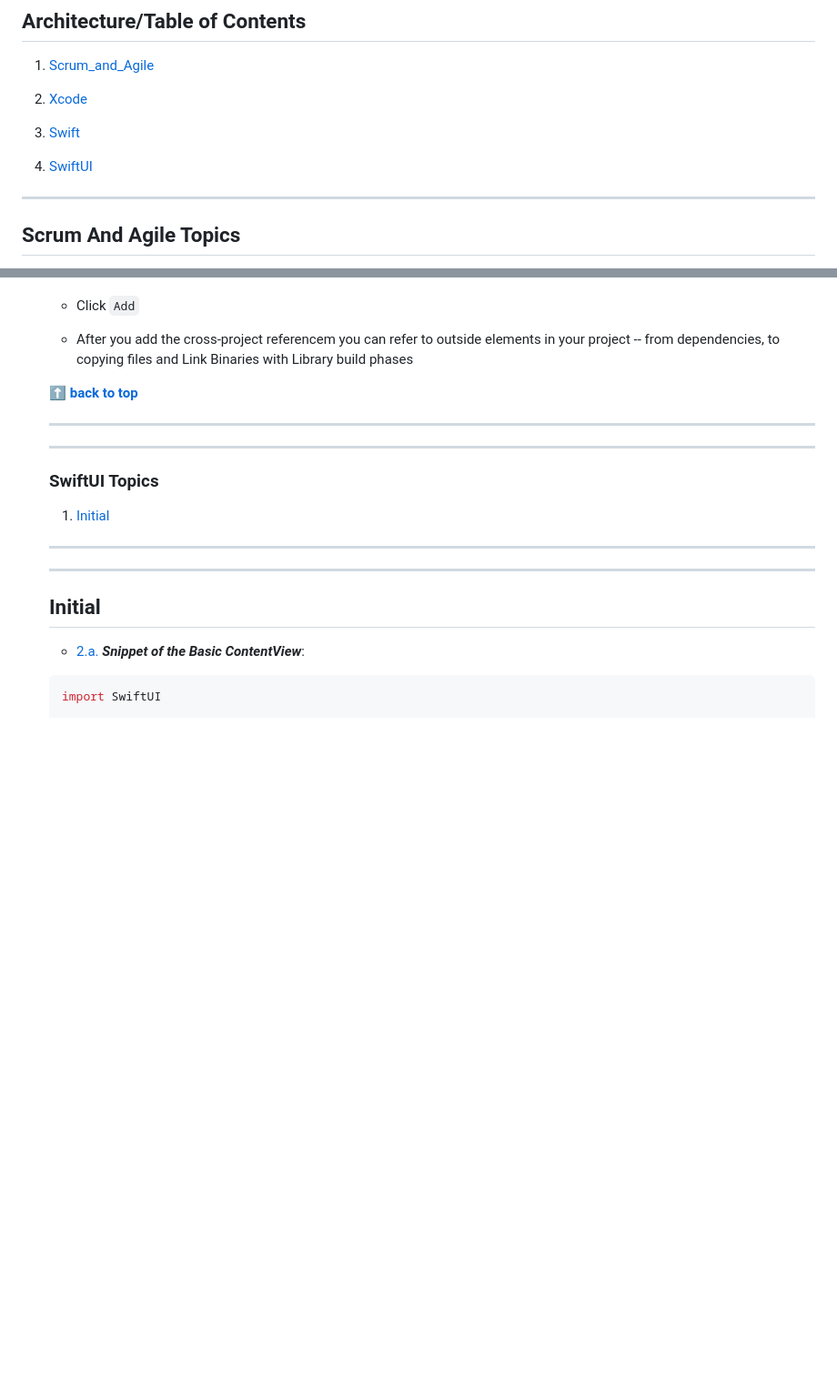
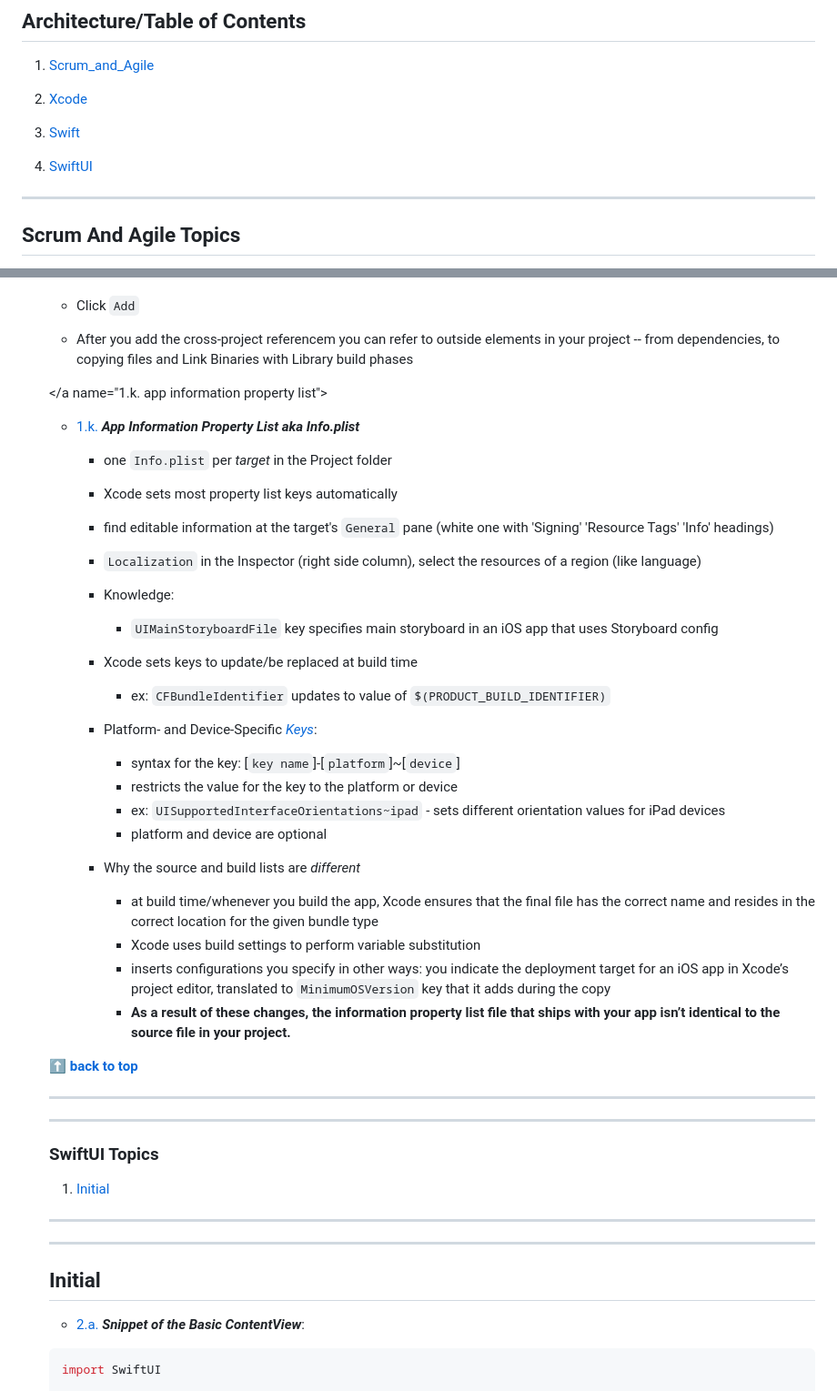
Before and after one commit to bbbb4tryon/0-notesInVSCode, a Markdown page: README.md, 2 parts joined by grey strips. Shown: that part at 91% size. GitHub-like rendering; blank space fills up the shorter version.

Commit message:
add, define & outline Info.plist

```diff
--- a/README.md
+++ b/README.md
@@ -6,9 +6,9 @@
 
 1. [Xcode](#Xcode)
 
-2. [Swift](#Swift)
+1. [Swift](#Swift)
 
-3. [SwiftUI](#SwiftUI)
+1. [SwiftUI](#SwiftUI)
 
 
 ---
@@ -187,6 +178,32 @@ const foo = 1;
 - Click `Add`
 
 - After you add the cross-project referencem you can refer to outside elements in your project -- from dependencies, to copying files and Link Binaries with Library build phases
+
+
+<a name="types--appInfoPList"></a><a></a name="1.k. app information property list">
+
+- [1.k.](#types--appInfoPList) ***App Information Property List aka Info.plist***
+   + one `Info.plist` per <em>target</em> in the Project folder
+   + Xcode sets most property list keys automatically
+   + find editable information at the target's `General` pane (white one with 'Signing' 'Resource Tags' 'Info' headings)
+   + `Localization` in the Inspector (right side column), select the resources of a region (like language)
+   + Knowledge:
+      - `UIMainStoryboardFile` key specifies main storyboard in an iOS app that uses Storyboard config
+
+   + Xcode sets keys to update/be replaced at build time
+      - ex: `CFBundleIdentifier` updates to value of `$(PRODUCT_BUILD_IDENTIFIER)`
+
+   + Platform- and Device-Specific [<em>Keys</em>](#https://developer.apple.com/documentation/bundleresources/information_property_list/managing_your_app_s_information_property_list):
+      - syntax for the key: [`key name`]-[`platform`]~[`device`]
+      - restricts the value for the key to the platform or device
+      - ex: `UISupportedInterfaceOrientations~ipad` - sets different orientation values for iPad devices
+      - platform and device are optional
+
+   + Why the source and build lists are <em>different</em>
+      - at build time/whenever you build the app, Xcode ensures that the final file has the correct name and resides in the correct location for the given bundle type
+      - Xcode uses build settings to perform variable substitution
+      - inserts configurations you specify in other ways: you indicate the deployment target for an iOS app in Xcode’s project editor, translated to `MinimumOSVersion` key that it adds during the copy
+      - <strong>As a result of these changes, the information property list file that ships with your app isn’t identical to the source file in your project.</strong>
 
 
 **[⬆ back to top](#table-of-contents)**
```
Also changed, not shown: other parts of README.md (+1 -10 lines).
